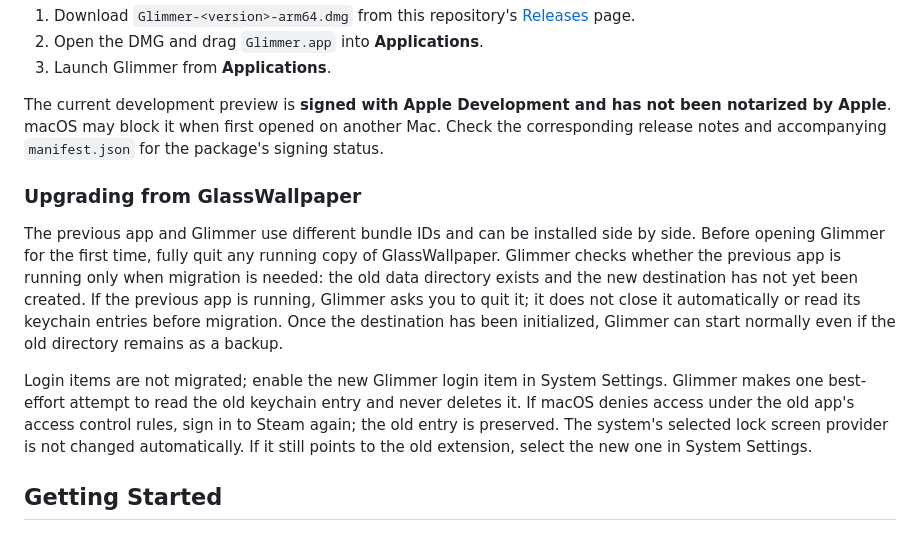
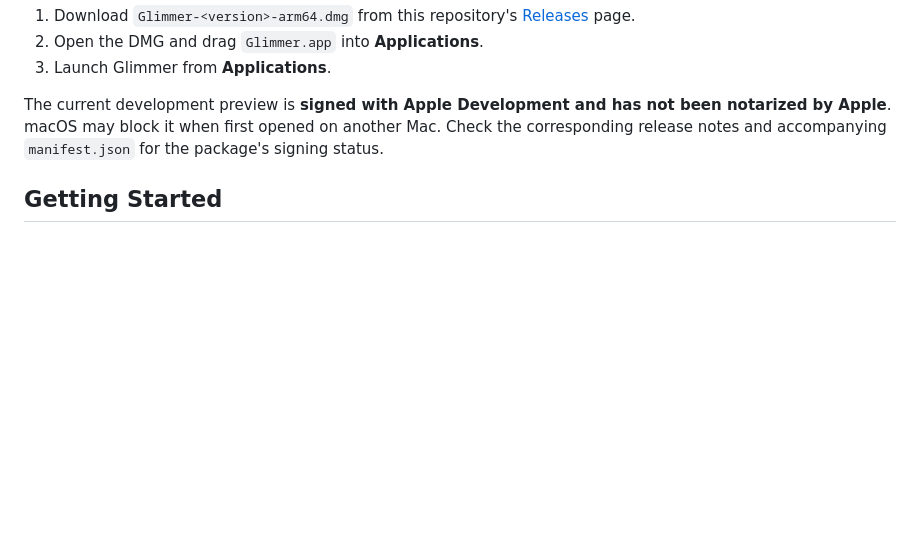
Before and after one commit to BoneInk/Glimmer, a Markdown page: README.en.md, the part around the change. Drawn GitHub-style; blank space fills up the shorter version.

Commit message:
Remove legacy upgrade instructions from both READMEs

```diff
--- a/README.en.md
+++ b/README.en.md
@@ -30,12 +30,6 @@ Requires an **Apple Silicon Mac (M-series chip) running macOS 26 or later**. The
 3. Launch Glimmer from **Applications**.
 
 The current development preview is **signed with Apple Development and has not been notarized by Apple**. macOS may block it when first opened on another Mac. Check the corresponding release notes and accompanying `manifest.json` for the package's signing status.
-
-### Upgrading from GlassWallpaper
-
-The previous app and Glimmer use different bundle IDs and can be installed side by side. Before opening Glimmer for the first time, fully quit any running copy of GlassWallpaper. Glimmer checks whether the previous app is running only when migration is needed: the old data directory exists and the new destination has not yet been created. If the previous app is running, Glimmer asks you to quit it; it does not close it automatically or read its keychain entries before migration. Once the destination has been initialized, Glimmer can start normally even if the old directory remains as a backup.
-
-Login items are not migrated; enable the new Glimmer login item in System Settings. Glimmer makes one best-effort attempt to read the old keychain entry and never deletes it. If macOS denies access under the old app's access control rules, sign in to Steam again; the old entry is preserved. The system's selected lock screen provider is not changed automatically. If it still points to the old extension, select the new one in System Settings.
 
 ## Getting Started
 
```
Also changed, not shown: README.md (+0 -6 lines).
